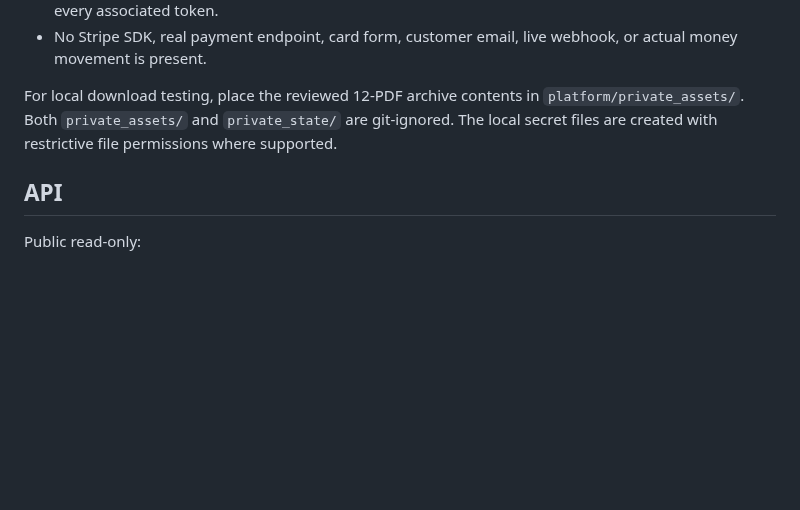
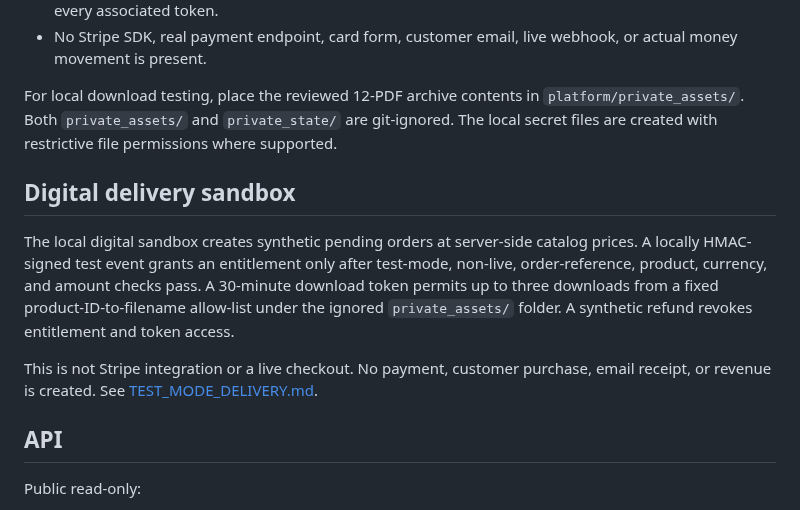
Before and after one commit to Garrettc123/garcar-landing, a Markdown page: platform/README.md, the part around the change. GitHub-like rendering; blank space fills up the shorter version.

Commit message:
Update digital test-mode documentation and unit test count

```diff
--- a/platform/README.md
+++ b/platform/README.md
@@ -63,6 +63,12 @@ Environment:
 
 For local download testing, place the reviewed 12-PDF archive contents in `platform/private_assets/`. Both `private_assets/` and `private_state/` are git-ignored. The local secret files are created with restrictive file permissions where supported.
 
+## Digital delivery sandbox
+
+The local digital sandbox creates synthetic pending orders at server-side catalog prices. A locally HMAC-signed test event grants an entitlement only after test-mode, non-live, order-reference, product, currency, and amount checks pass. A 30-minute download token permits up to three downloads from a fixed product-ID-to-filename allow-list under the ignored `private_assets/` folder. A synthetic refund revokes entitlement and token access.
+
+This is not Stripe integration or a live checkout. No payment, customer purchase, email receipt, or revenue is created. See [TEST_MODE_DELIVERY.md](../digital-products/TEST_MODE_DELIVERY.md).
+
 ## API
 
 Public read-only:
```
